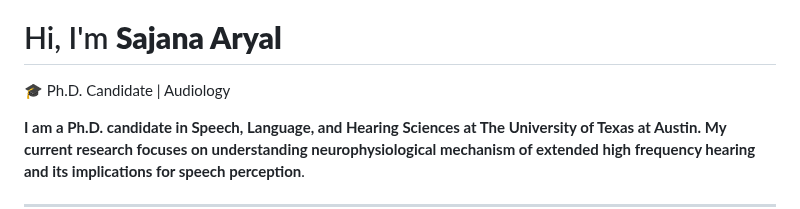
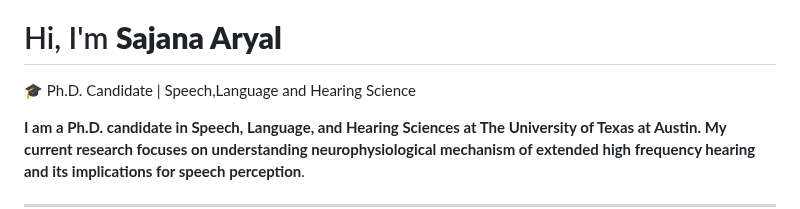
Before and after one commit to SajanaAryal/SajanaAryal, a Markdown page: README.md, the part around the change. Rendered like a GitHub page.

```diff
--- a/README.md
+++ b/README.md
@@ -2,7 +2,7 @@
 
 #  Hi, I'm **Sajana Aryal**
 
-🎓 Ph.D. Candidate | Audiology
+🎓 Ph.D. Candidate | Speech,Language and Hearing Science
 
 **I am a Ph.D. candidate in Speech, Language, and Hearing Sciences at The University of Texas at Austin. My current research focuses on understanding neurophysiological mechanism of extended high frequency hearing and its implications for speech perception**.
 
```
